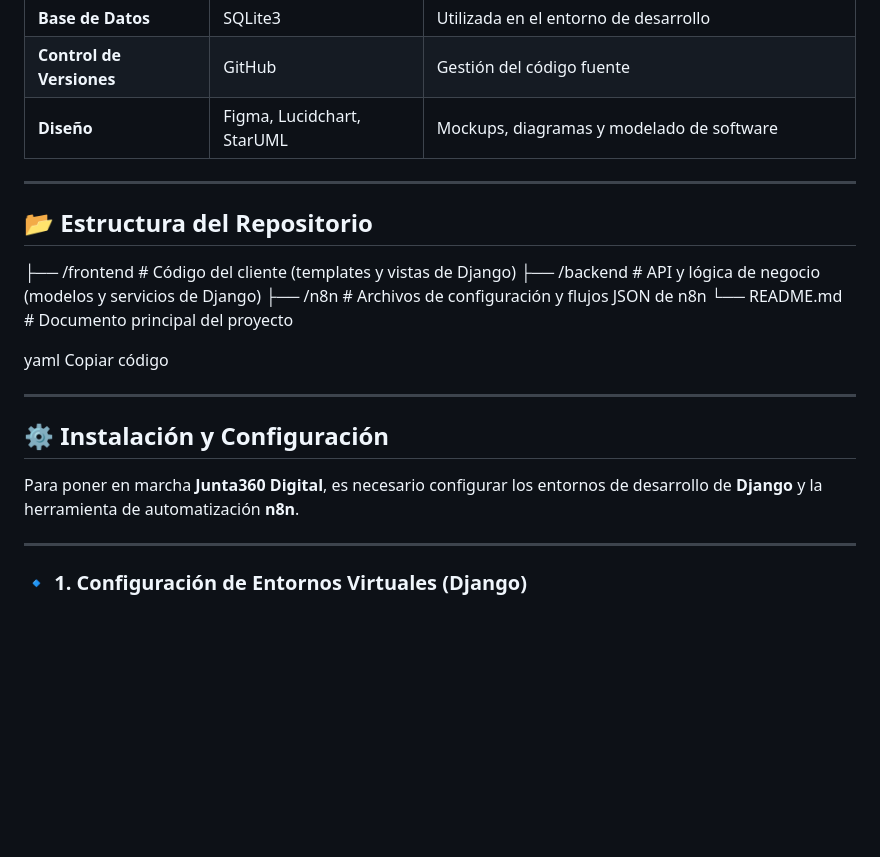
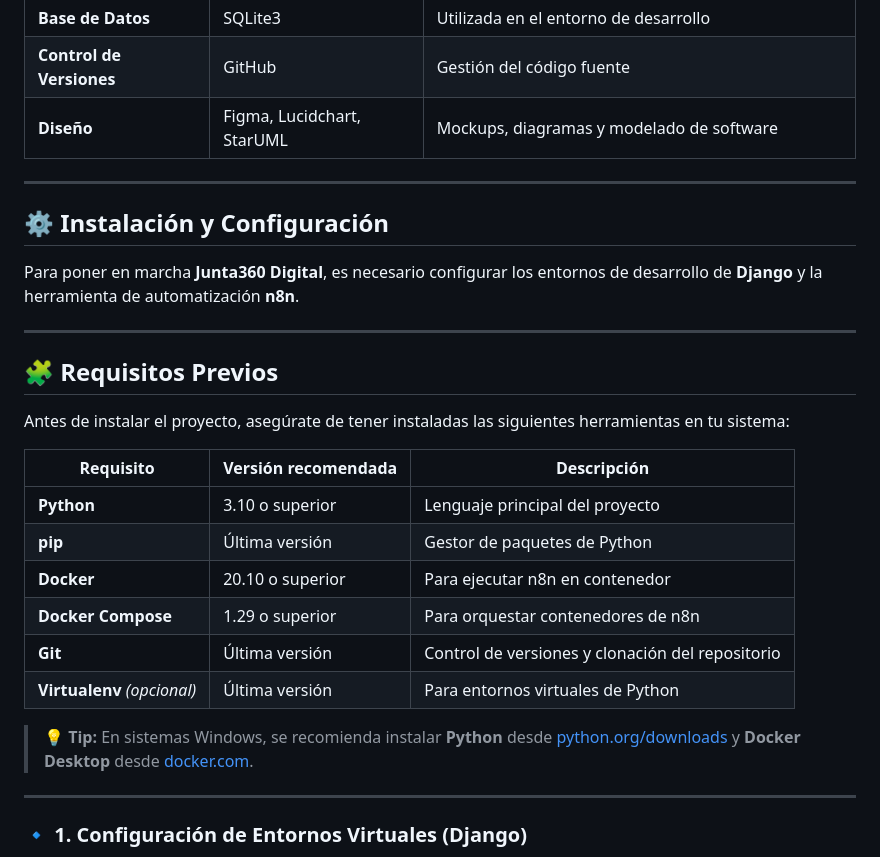
Before and after one commit to ChamorroDev/CAPSTONE_002D, a Markdown page: README.md, the part around the change. Rendered like a GitHub page; blank space fills up the shorter version.

```diff
--- a/README.md
+++ b/README.md
@@ -39,23 +39,30 @@ Este proyecto corresponde al **CAPSTONE_002D – Grupo 3**.
 | **Control de Versiones** | GitHub | Gestión del código fuente |
 | **Diseño** | Figma, Lucidchart, StarUML | Mockups, diagramas y modelado de software |
 
----
-
-## 📂 Estructura del Repositorio
-
-├── /frontend # Código del cliente (templates y vistas de Django)
-├── /backend # API y lógica de negocio (modelos y servicios de Django)
-├── /n8n # Archivos de configuración y flujos JSON de n8n
-└── README.md # Documento principal del proyecto
-
-yaml
-Copiar código
 
 ---
 
 ## ⚙️ Instalación y Configuración
 
 Para poner en marcha **Junta360 Digital**, es necesario configurar los entornos de desarrollo de **Django** y la herramienta de automatización **n8n**.
+
+---
+
+
+## 🧩 Requisitos Previos
+
+Antes de instalar el proyecto, asegúrate de tener instaladas las siguientes herramientas en tu sistema:
+
+| Requisito | Versión recomendada | Descripción |
+|------------|--------------------|--------------|
+| **Python** | 3.10 o superior | Lenguaje principal del proyecto |
+| **pip** | Última versión | Gestor de paquetes de Python |
+| **Docker** | 20.10 o superior | Para ejecutar n8n en contenedor |
+| **Docker Compose** | 1.29 o superior | Para orquestar contenedores de n8n |
+| **Git** | Última versión | Control de versiones y clonación del repositorio |
+| **Virtualenv** *(opcional)* | Última versión | Para entornos virtuales de Python |
+
+> 💡 **Tip:** En sistemas Windows, se recomienda instalar **Python** desde [python.org/downloads](https://www.python.org/downloads/) y **Docker Desktop** desde [docker.com](https://www.docker.com/).
 
 ---
 
```
